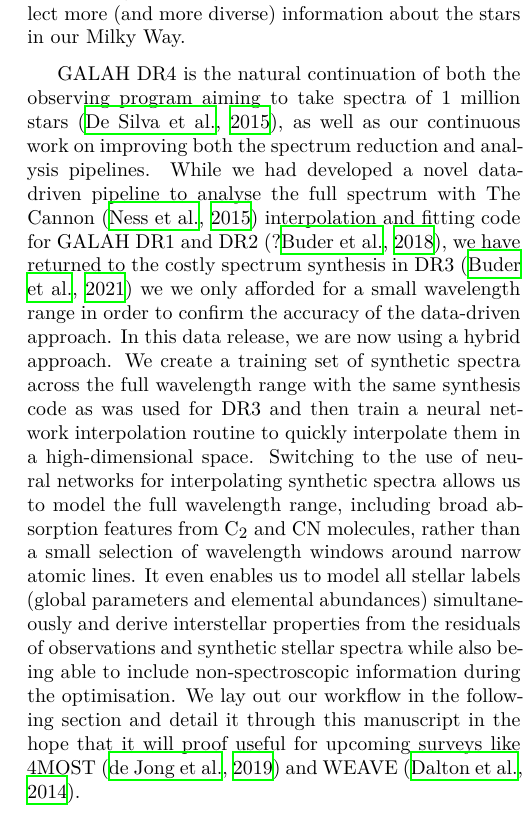
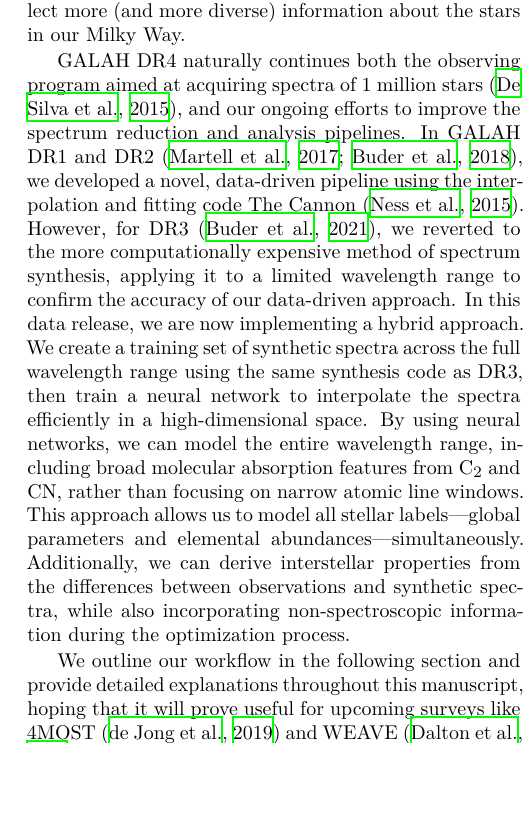
Before and after one commit to svenbuder/galah_dr4_paper, a LaTeX document (galah_dr4_paper.tex): part of one column of page 2 of 35, cut so that both start at the same text, the shorter picture padded with empty space. Compiled offline with XeLaTeX.

Commit message:
rewriting paragraph on approach for GALAH DR1-4.

```diff
--- a/galah_dr4_paper.tex
+++ b/galah_dr4_paper.tex
@@ -245,7 +245,9 @@ With this fourth data release (DR4) from the Galactic Archaeology with HERMES (G
 
 The unique observational setup of GALAH allows us to deliver chemical abundance information for a powerful and substantial set of stars: those which have exquisite astrometric information from the revolutionary \Gaia satellite \citep{Gaia-Collaboration2016} and for which we can estimate stellar ages either from empirical or theoretical models, like stellar isochrones or mass- and age-dependent changes of chemical compositions. By combining stellar ages, orbits, and chemistry, we have made major advances in our understanding of our galaxy. In particular, the discovery of the major merger of the Milky Way with another slightly less massive galaxy between 8 and $10\,\mathrm{Gyr}$ ago \citep{Belokurov2018, Helmi2018} was paradigm shifting and motivated a new rush to collect more (and more diverse) information about the stars in our Milky Way.
 
-GALAH DR4 is the natural continuation of both the observing program aiming to take spectra of 1 million stars \citep{DeSilva2015}, as well as our continuous work on improving both the spectrum reduction and analysis pipelines. While we had developed a novel data-driven pipeline to analyse the full spectrum with \textit{The Cannon} \citep{Ness2015} interpolation and fitting code for GALAH DR1 and DR2 \citep{Martell2017, Buder2018}, we have returned to the costly spectrum synthesis in DR3 \citep{Buder2021} we we only afforded for a small wavelength range in order to confirm the accuracy of the data-driven approach. In this data release, we are now using a hybrid approach. We create a training set of synthetic spectra across the full wavelength range with the same synthesis code as was used for DR3 and then train a neural network interpolation routine to quickly interpolate them in a high-dimensional space. Switching to the use of neural networks for interpolating synthetic spectra allows us to model the full wavelength range, including broad absorption features from $\mathrm{C_2}$ and CN molecules, rather than a small selection of wavelength windows around narrow atomic lines. It even enables us to model all stellar labels (global parameters and elemental abundances) simultaneously and derive interstellar properties from the residuals of observations and synthetic stellar spectra while also being able to include non-spectroscopic information during the optimisation. We lay out our workflow in the following section and detail it through this manuscript in the hope that it will proof useful for  upcoming surveys like 4MOST \citep{4MOST2019} and WEAVE \citep{Dalton2014}.
+GALAH DR4 naturally continues both the observing program aimed at acquiring spectra of 1 million stars \citep{DeSilva2015}, and our ongoing efforts to improve the spectrum reduction and analysis pipelines. In GALAH DR1 and DR2 \citep{Martell2017, Buder2018}, we developed a novel, data-driven pipeline using the interpolation and fitting code \textit{The Cannon} \citep{Ness2015}. However, for DR3 \citep{Buder2021}, we reverted to the more computationally expensive method of spectrum synthesis, applying it to a limited wavelength range to confirm the accuracy of our data-driven approach. In this data release, we are now implementing a hybrid approach. We create a training set of synthetic spectra across the full wavelength range using the same synthesis code as DR3, then train a neural network to interpolate the spectra efficiently in a high-dimensional space. By using neural networks, we can model the entire wavelength range, including broad molecular absorption features from $\mathrm{C_2}$ and CN, rather than focusing on narrow atomic line windows. This approach allows us to model all stellar labels—global parameters and elemental abundances—simultaneously. Additionally, we can derive interstellar properties from the differences between observations and synthetic spectra, while also incorporating non-spectroscopic information during the optimization process.
+
+We outline our workflow in the following section and provide detailed explanations throughout this manuscript, hoping that it will prove useful for upcoming surveys like 4MOST \citep{4MOST2019} and WEAVE \citep{Dalton2014}.
 
 \subsection{Workflow} \label{sec:workflow}
 
```
Also changed, not shown: galah_dr4_paper.bbl.
